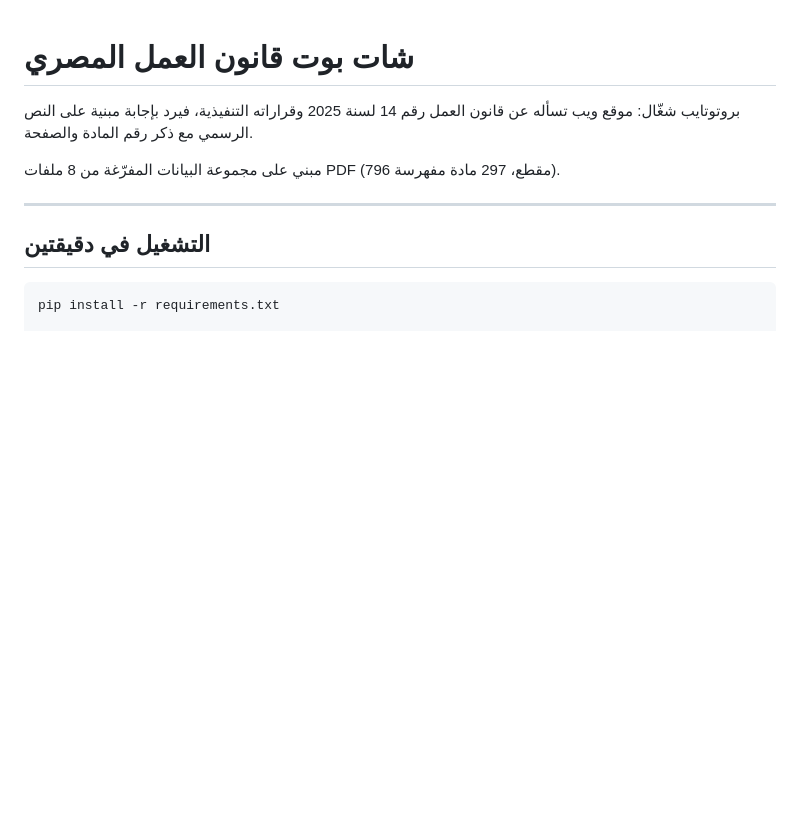
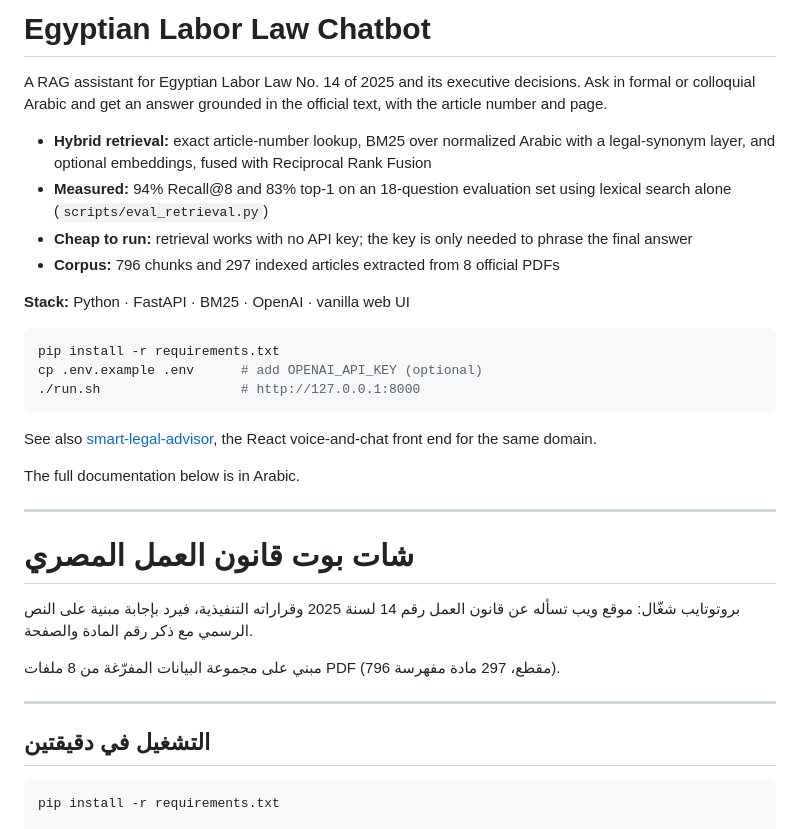
Before and after one commit to MahmoudElnahal/egyptian-labor-law-chatbot, a Markdown page: README.md, the part around the change. Rendered like a GitHub page; blank space fills up the shorter version.

Commit message:
Add English overview to README
Co-Authored-By: Claude Opus 5.5 <noreply@anthropic.com>

````diff
--- a/README.md
+++ b/README.md
@@ -1,3 +1,26 @@
+# Egyptian Labor Law Chatbot
+
+A RAG assistant for Egyptian Labor Law No. 14 of 2025 and its executive decisions. Ask in formal or colloquial Arabic and get an answer grounded in the official text, with the article number and page.
+
+- **Hybrid retrieval:** exact article-number lookup, BM25 over normalized Arabic with a legal-synonym layer, and optional embeddings, fused with Reciprocal Rank Fusion
+- **Measured:** 94% Recall@8 and 83% top-1 on an 18-question evaluation set using lexical search alone (`scripts/eval_retrieval.py`)
+- **Cheap to run:** retrieval works with no API key; the key is only needed to phrase the final answer
+- **Corpus:** 796 chunks and 297 indexed articles extracted from 8 official PDFs
+
+**Stack:** Python · FastAPI · BM25 · OpenAI · vanilla web UI
+
+```bash
+pip install -r requirements.txt
+cp .env.example .env      # add OPENAI_API_KEY (optional)
+./run.sh                  # http://127.0.0.1:8000
+```
+
+See also [smart-legal-advisor](https://github.com/MahmoudElnahal/smart-legal-advisor), the React voice-and-chat front end for the same domain.
+
+The full documentation below is in Arabic.
+
+---
+
 # شات بوت قانون العمل المصري
 
 بروتوتايب شغّال: موقع ويب تسأله عن قانون العمل رقم 14 لسنة 2025 وقراراته التنفيذية،
````
